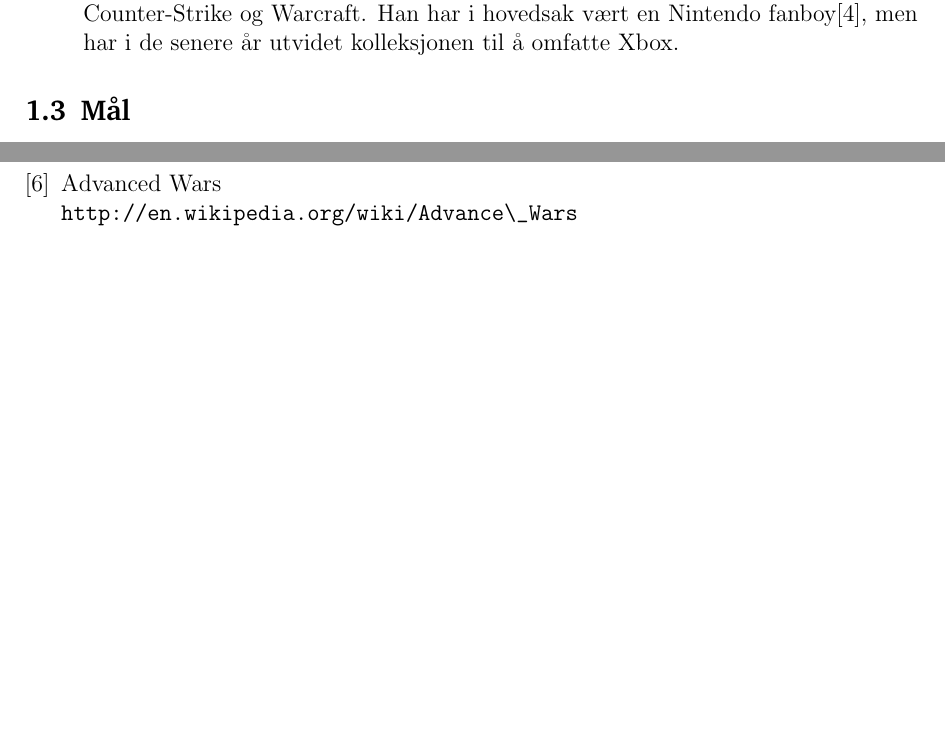
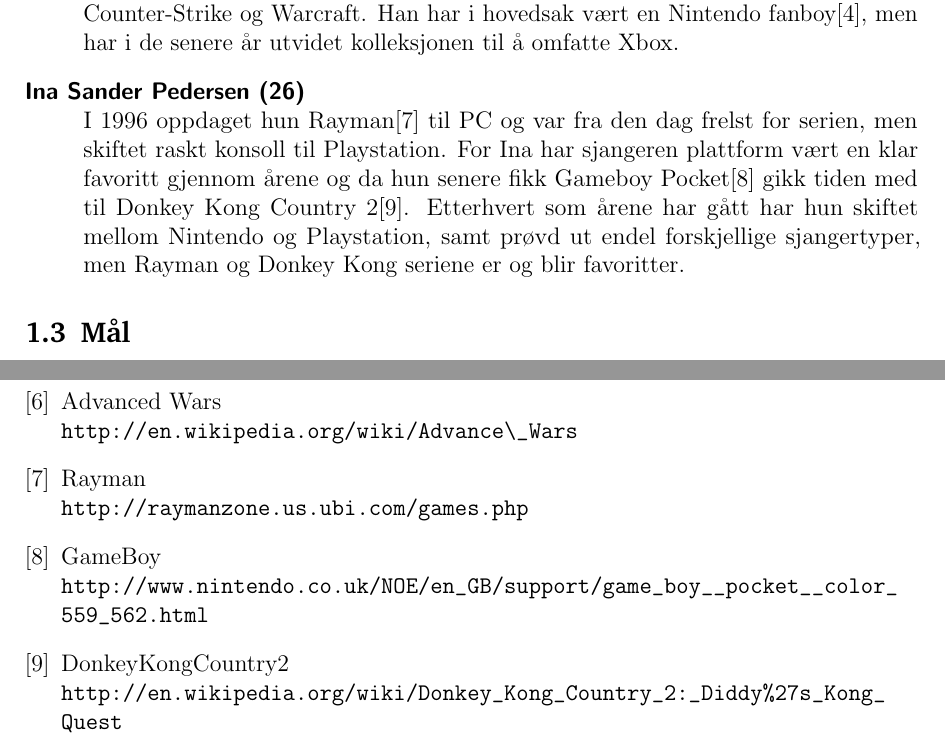
Before and after one commit to aspic/Garbage-Alert, a LaTeX document (konseptdokument/report.tex, which reads konseptdokument/intro.tex, konseptdokument/references.tex): two parts of pages 2 and 9 of 10, joined at a grey line, cut so that both start at the same text, the shorter picture padded with empty space. Compiled offline with pdfLaTeX.

Commit message:
Lagt til spillbakgrunn med referanser for Ina

```diff
--- a/konseptdokument/intro.tex
+++ b/konseptdokument/intro.tex
@@ -27,6 +27,8 @@
 konkurransespill som Counter-Strike og Warcraft. Han har i hovedsak vært
 en Nintendo fanboy\cite{fanboy}, men har i de senere år utvidet
 kolleksjonen til å omfatte Xbox.
+\item[Ina Sander Pedersen (26)] \hfill \\
+I 1996 oppdaget hun Rayman\cite{rayman} til PC og var fra den dag frelst for serien, men skiftet raskt konsoll til Playstation. For Ina har sjangeren plattform vært en klar favoritt gjennom årene og da hun senere fikk Gameboy Pocket\cite{gameboy} gikk tiden med til Donkey Kong Country 2\cite{DKC2}. Etterhvert som årene har gått har hun skiftet mellom Nintendo og Playstation, samt prøvd ut endel forskjellige sjangertyper, men Rayman og Donkey Kong seriene er og blir favoritter.
 \end{description}
 \subsection{Mål}
 Det overordnede målet for gruppen var å lage et spillkonsept hvert
--- a/konseptdokument/references.tex
+++ b/konseptdokument/references.tex
@@ -11,4 +11,10 @@
 	Energispillet\\\url{http://www.energispillet.no/}
 \bibitem{advancewars}
 	Advanced Wars\\\url{http://en.wikipedia.org/wiki/Advance\_Wars}
+\bibitem{rayman}
+	Rayman\\\url{http://raymanzone.us.ubi.com/games.php}
+\bibitem{gameboy}
+	GameBoy\\\url{http://www.nintendo.co.uk/NOE/en_GB/support/game_boy__pocket__color_559_562.html}
+\bibitem{DKC2}
+	DonkeyKongCountry2\\\url{http://en.wikipedia.org/wiki/Donkey_Kong_Country_2:_Diddy%27s_Kong_Quest}
 \end{thebibliography}
```
